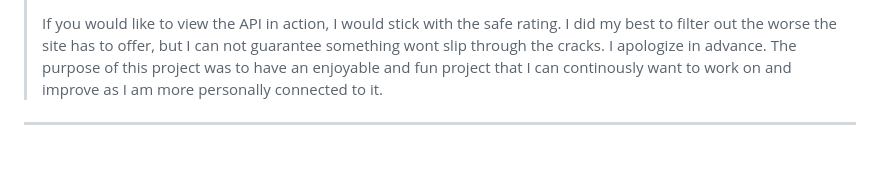
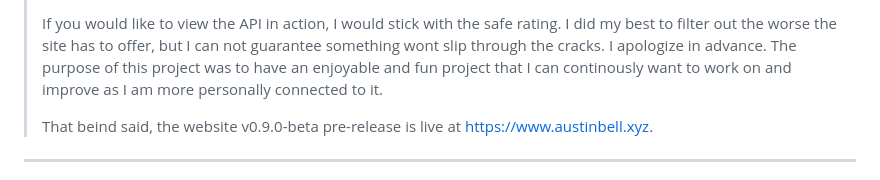
Before and after one commit to austinjb995/Personal-Website-Flask-App, a Markdown page: README.md, the part around the change. GitHub-like rendering; blank space fills up the shorter version.

```diff
--- a/README.md
+++ b/README.md
@@ -9,6 +9,8 @@
 >
 > If you would like to view the API in action, I would stick with the safe rating. I did my best to filter out the worse the site has to offer, but I can not guarantee something wont slip through the cracks. I apologize in advance.
 > The purpose of this project was to have an enjoyable and fun project that I can continously want to work on and improve as I am more personally connected to it.
+>
+> That beind said, the website v0.9.0-beta pre-release is live at https://www.austinbell.xyz.
 
 ---
 
```
